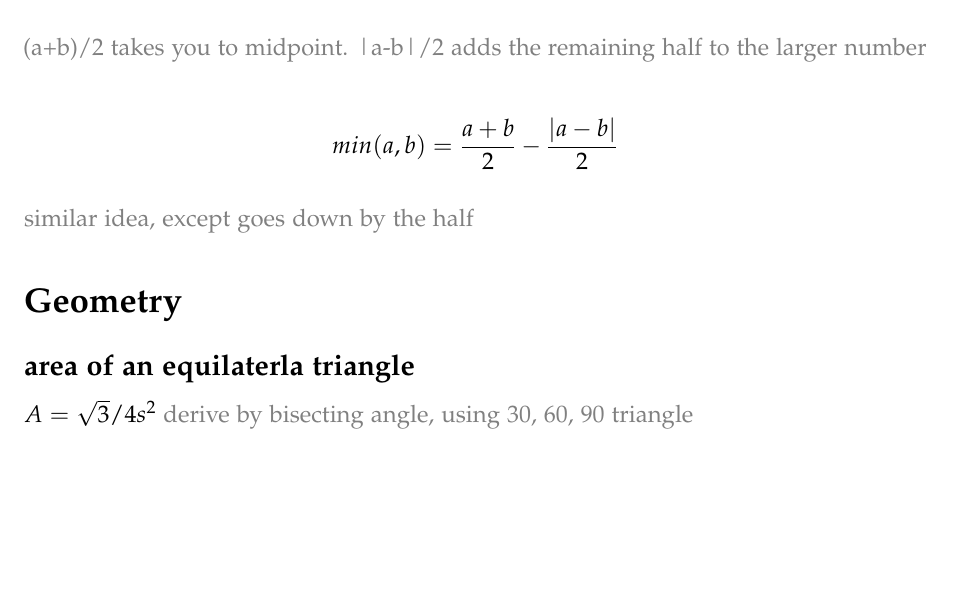
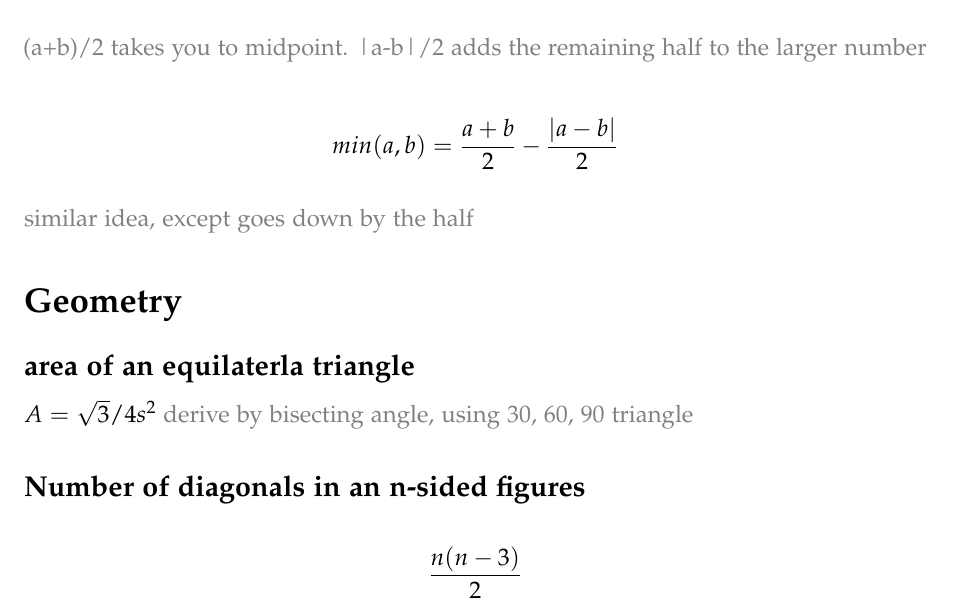
Before and after one commit to marksibrahim/math, a LaTeX document (Foundations_Review/curiosities.tex): part of page 3 of 3, cut so that both start at the same text, the shorter picture padded with empty space. Compiled offline with pdfLaTeX.

Commit message:
distinct diagonals

```diff
--- a/Foundations_Review/curiosities.tex
+++ b/Foundations_Review/curiosities.tex
@@ -159,5 +159,7 @@ $$min(a, b) = \frac{a+b}{2} - \frac{|a-b|}{2}$$ \\
 $A = \sqrt{3}/4 s^2$
 \gray{derive by bisecting angle, using 30, 60, 90 triangle}
 
+\subsection*{Number of diagonals in an n-sided figures}
 
+\eq{\frac{n(n-3)}{2}}
 \end{document}
```
Also changed, not shown: Foundations_Review/curiosities.pdf.
